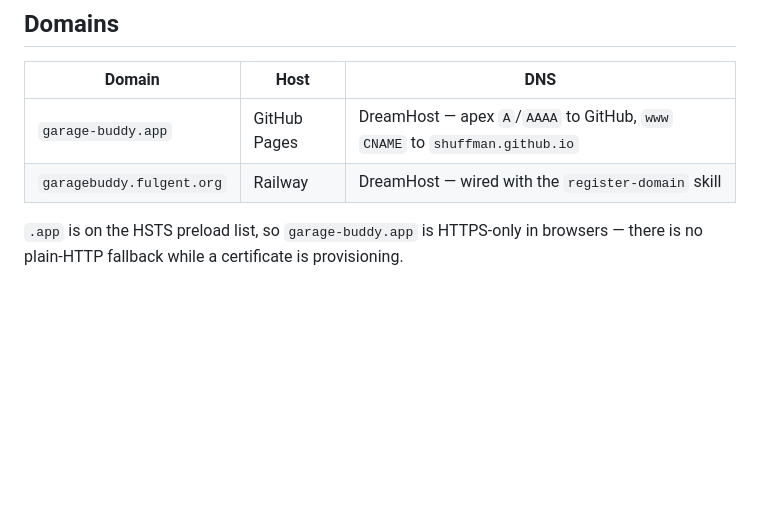
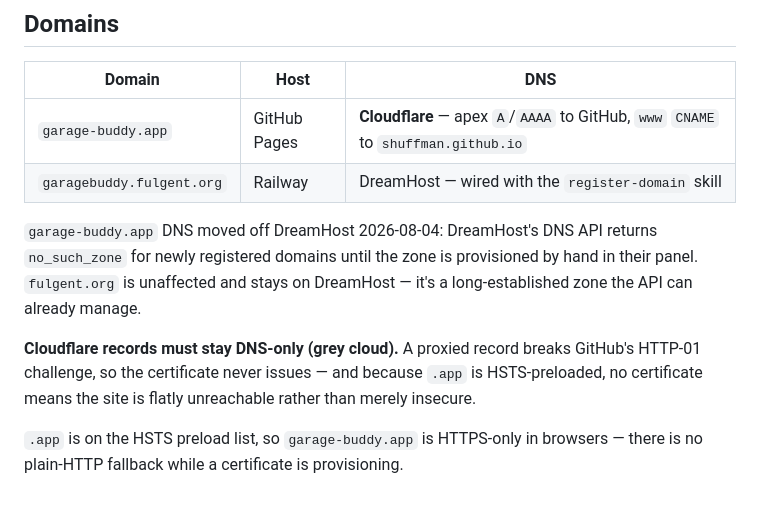
Before and after one commit to shuffman/garage-buddy-site, a Markdown page: README.md, the part around the change. GitHub-like rendering; blank space fills up the shorter version.

Commit message:
README: DNS now at Cloudflare, not DreamHost
DreamHost's DNS API returns no_such_zone for newly registered domains until the
zone is provisioned by hand in their panel, and the API has no command for it.
Cloudflare can create zones and records outright.

Records must stay DNS-only; a proxied record breaks GitHub's HTTP-01 challenge.

Co-Authored-By: Claude Opus 5 (1M context) <noreply@anthropic.com>

```diff
--- a/README.md
+++ b/README.md
@@ -78,8 +78,18 @@ still point at it**. Retire it only after those are switched to
 
 | Domain | Host | DNS |
 |---|---|---|
-| `garage-buddy.app` | GitHub Pages | DreamHost — apex `A`/`AAAA` to GitHub, `www` `CNAME` to `shuffman.github.io` |
+| `garage-buddy.app` | GitHub Pages | **Cloudflare** — apex `A`/`AAAA` to GitHub, `www` `CNAME` to `shuffman.github.io` |
 | `garagebuddy.fulgent.org` | Railway | DreamHost — wired with the `register-domain` skill |
+
+`garage-buddy.app` DNS moved off DreamHost 2026-08-04: DreamHost's DNS API
+returns `no_such_zone` for newly registered domains until the zone is
+provisioned by hand in their panel. `fulgent.org` is unaffected and stays on
+DreamHost — it's a long-established zone the API can already manage.
+
+**Cloudflare records must stay DNS-only (grey cloud).** A proxied record breaks
+GitHub's HTTP-01 challenge, so the certificate never issues — and because
+`.app` is HSTS-preloaded, no certificate means the site is flatly unreachable
+rather than merely insecure.
 
 `.app` is on the HSTS preload list, so `garage-buddy.app` is HTTPS-only in
 browsers — there is no plain-HTTP fallback while a certificate is provisioning.
```
